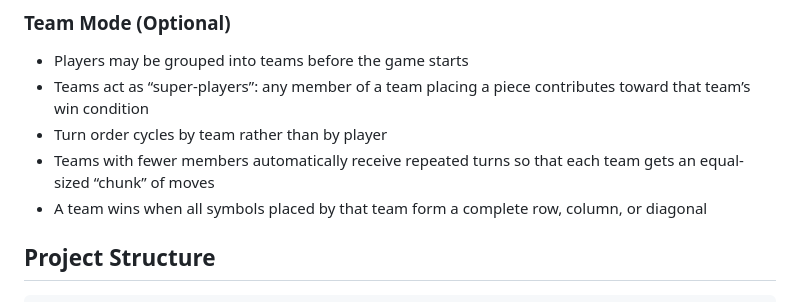
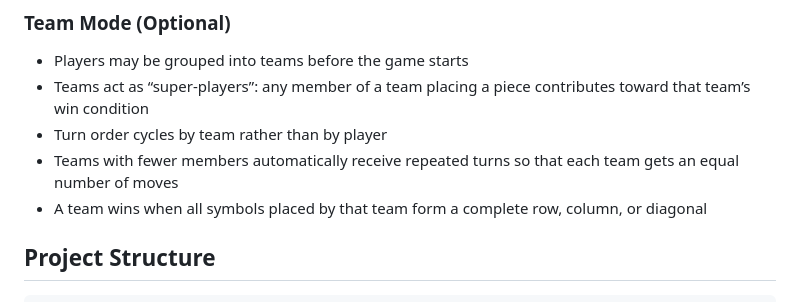
Before and after one commit to cgarryZA/Multiplayer-Tic-Tac-Toe, a Markdown page: README.md, the part around the change printed below. GitHub-like rendering.

Commit message:
Update README.md - formatting

```diff
--- a/README.md
+++ b/README.md
@@ -53,7 +53,7 @@ Player A move (x y): 2 0
 - Players may be grouped into teams before the game starts
 - Teams act as “super-players”: any member of a team placing a piece contributes toward that team’s win condition
 - Turn order cycles by team rather than by player
-- Teams with fewer members automatically receive repeated turns so that each team gets an equal-sized “chunk” of moves
+- Teams with fewer members automatically receive repeated turns so that each team gets an equal number of moves
 - A team wins when all symbols placed by that team form a complete row, column, or diagonal
 
 ## Project Structure
```
Also changed, not shown: other parts of README.md (+1 -1 lines).
